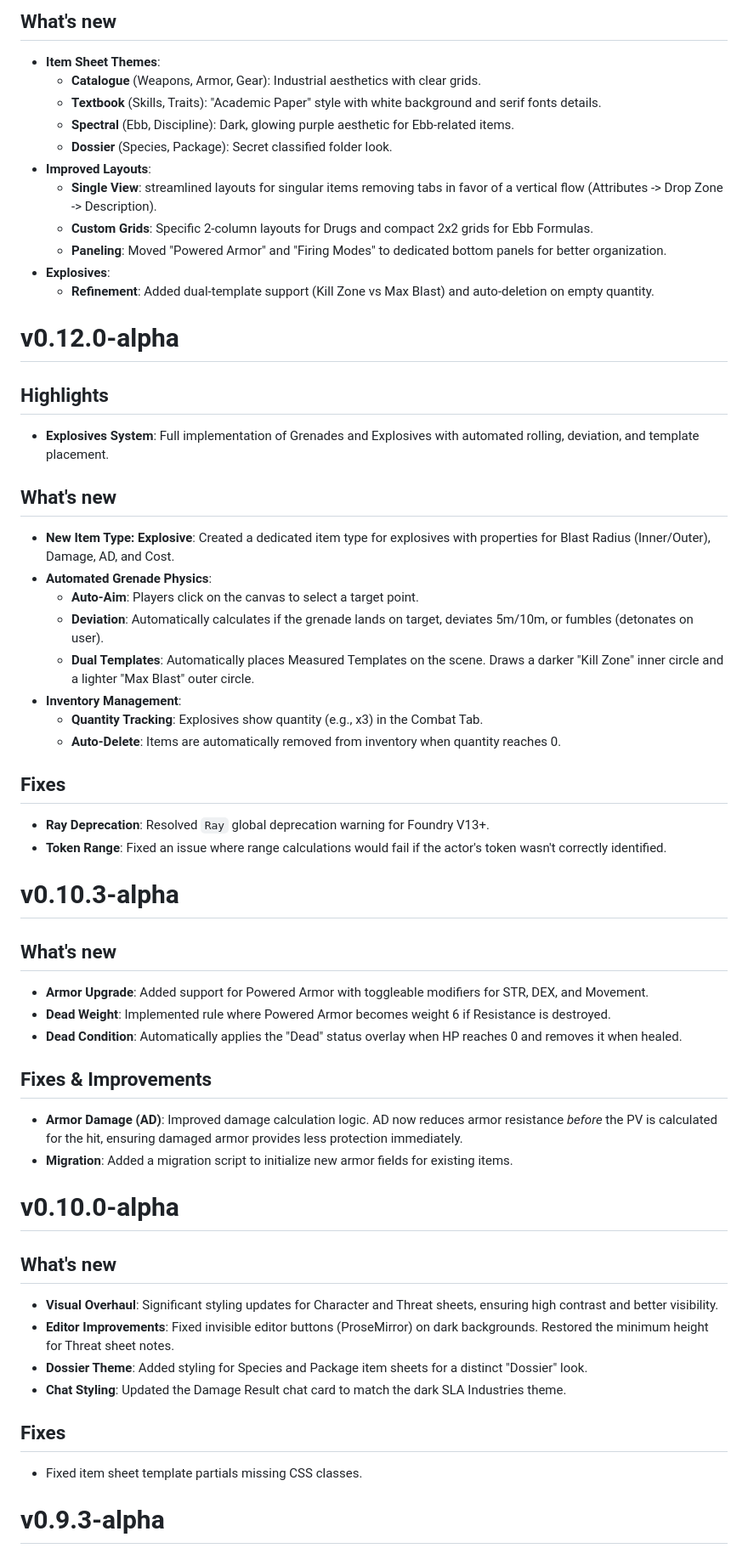
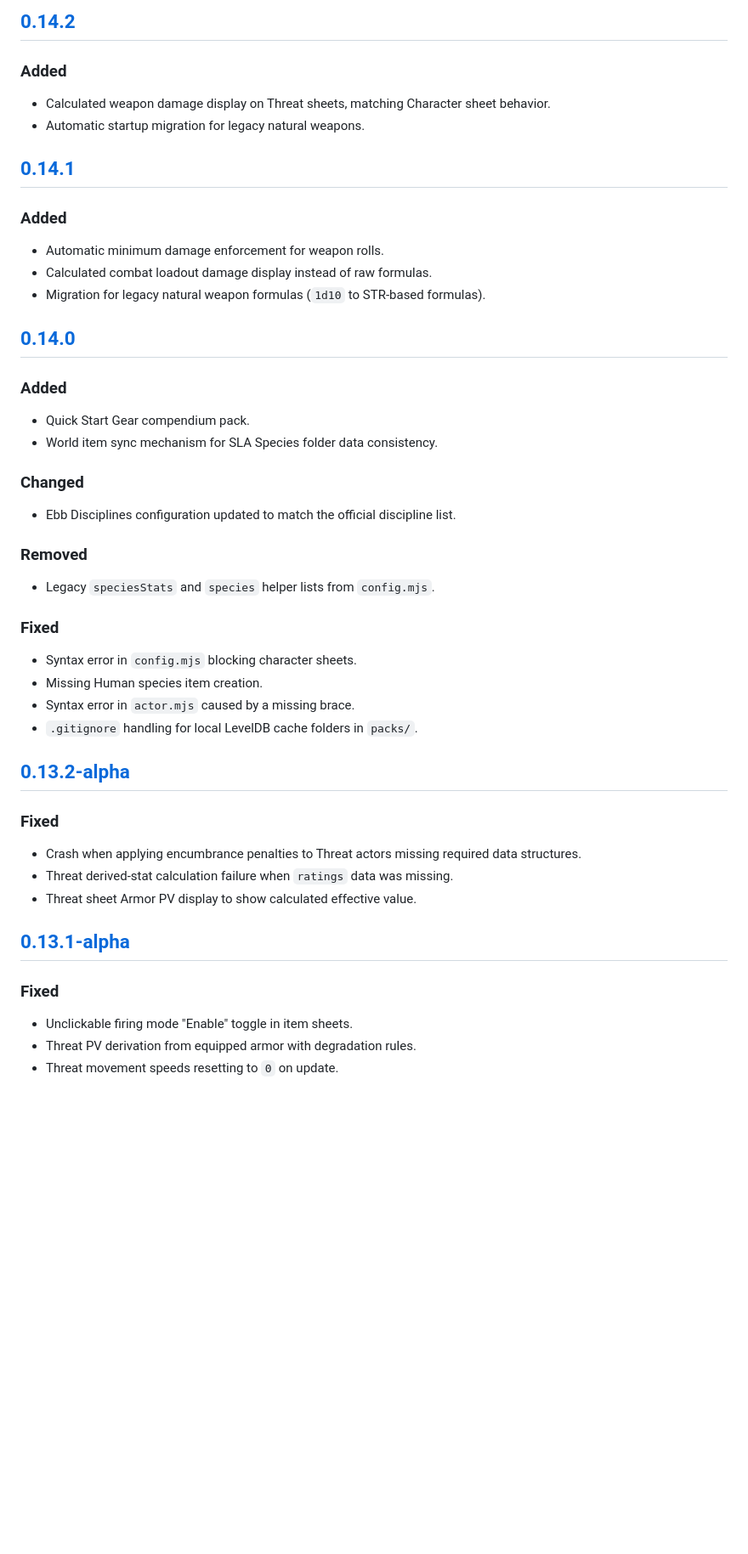
Before and after one commit to VacantFanatic/sla-foundry, a Markdown page: CHANGELOG.md, the part around one of its changes. Shown at 85% size. Drawn GitHub-style; blank space fills up the shorter version.

```diff
--- a/CHANGELOG.md
+++ b/CHANGELOG.md
@@ -104,58 +74,46 @@
 
-## What's new
-- **Item Sheet Themes**:
-  - **Catalogue** (Weapons, Armor, Gear): Industrial aesthetics with clear grids.
-  - **Textbook** (Skills, Traits): "Academic Paper" style with white background and serif fonts details.
-  - **Spectral** (Ebb, Discipline): Dark, glowing purple aesthetic for Ebb-related items.
-  - **Dossier** (Species, Package): Secret classified folder look.
-- **Improved Layouts**:
-  - **Single View**: streamlined layouts for singular items removing tabs in favor of a vertical flow (Attributes -> Drop Zone -> Description).
-  - **Custom Grids**: Specific 2-column layouts for Drugs and compact 2x2 grids for Ebb Formulas.
-  - **Paneling**: Moved "Powered Armor" and "Firing Modes" to dedicated bottom panels for better organization.
-- **Explosives**:
-  - **Refinement**: Added dual-template support (Kill Zone vs Max Blast) and auto-deletion on empty quantity.
+## [0.14.2]
 
-# v0.12.0-alpha
+### Added
+* Calculated weapon damage display on Threat sheets, matching Character sheet behavior.
+* Automatic startup migration for legacy natural weapons.
 
-## Highlights
-- **Explosives System**: Full implementation of Grenades and Explosives with automated rolling, deviation, and template placement.
+## [0.14.1]
 
-## What's new
-- **New Item Type: Explosive**: Created a dedicated item type for explosives with properties for Blast Radius (Inner/Outer), Damage, AD, and Cost.
-- **Automated Grenade Physics**:
-  - **Auto-Aim**: Players click on the canvas to select a target point.
-  - **Deviation**: Automatically calculates if the grenade lands on target, deviates 5m/10m, or fumbles (detonates on user).
-  - **Dual Templates**: Automatically places Measured Templates on the scene. Draws a darker "Kill Zone" inner circle and a lighter "Max Blast" outer circle.
-- **Inventory Management**:
-  - **Quantity Tracking**: Explosives show quantity (e.g., x3) in the Combat Tab.
-  - **Auto-Delete**: Items are automatically removed from inventory when quantity reaches 0.
+### Added
+* Automatic minimum damage enforcement for weapon rolls.
+* Calculated combat loadout damage display instead of raw formulas.
+* Migration for legacy natural weapon formulas (`1d10` to STR-based formulas).
 
-## Fixes
-- **Ray Deprecation**: Resolved `Ray` global deprecation warning for Foundry V13+.
-- **Token Range**: Fixed an issue where range calculations would fail if the actor's token wasn't correctly identified.
+## [0.14.0]
 
+### Added
+* Quick Start Gear compendium pack.
+* World item sync mechanism for SLA Species folder data consistency.
 
-# v0.10.3-alpha
+### Changed
+* Ebb Disciplines configuration updated to match the official discipline list.
 
-## What's new
-- **Armor Upgrade**: Added support for Powered Armor with toggleable modifiers for STR, DEX, and Movement.
-- **Dead Weight**: Implemented rule where Powered Armor becomes weight 6 if Resistance is destroyed.
-- **Dead Condition**: Automatically applies the "Dead" status overlay when HP reaches 0 and removes it when healed.
+### Removed
+* Legacy `speciesStats` and `species` helper lists from `config.mjs`.
 
-## Fixes & Improvements
-- **Armor Damage (AD)**: Improved damage calculation logic. AD now reduces armor resistance *before* the PV is calculated for the hit, ensuring damaged armor provides less protection immediately.
-- **Migration**: Added a migration script to initialize new armor fields for existing items.
+### Fixed
+* Syntax error in `config.mjs` blocking character sheets.
+* Missing Human species item creation.
+* Syntax error in `actor.mjs` caused by a missing brace.
+* `.gitignore` handling for local LevelDB cache folders in `packs/`.
 
-# v0.10.0-alpha
+## [0.13.2-alpha]
 
-## What's new
-- **Visual Overhaul**: Significant styling updates for Character and Threat sheets, ensuring high contrast and better visibility.
-- **Editor Improvements**: Fixed invisible editor buttons (ProseMirror) on dark backgrounds. Restored the minimum height for Threat sheet notes.
-- **Dossier Theme**: Added styling for Species and Package item sheets for a distinct "Dossier" look.
-- **Chat Styling**: Updated the Damage Result chat card to match the dark SLA Industries theme.
+### Fixed
+* Crash when applying encumbrance penalties to Threat actors missing required data structures.
+* Threat derived-stat calculation failure when `ratings` data was missing.
+* Threat sheet Armor PV display to show calculated effective value.
 
-## Fixes
-- Fixed item sheet template partials missing CSS classes.
+## [0.13.1-alpha]
 
-# v0.9.3-alpha
+### Fixed
+* Unclickable firing mode "Enable" toggle in item sheets.
+* Threat PV derivation from equipped armor with degradation rules.
+* Threat movement speeds resetting to `0` on update.
 
```
Also changed, not shown: other parts of CHANGELOG.md (+189 -139 lines).
